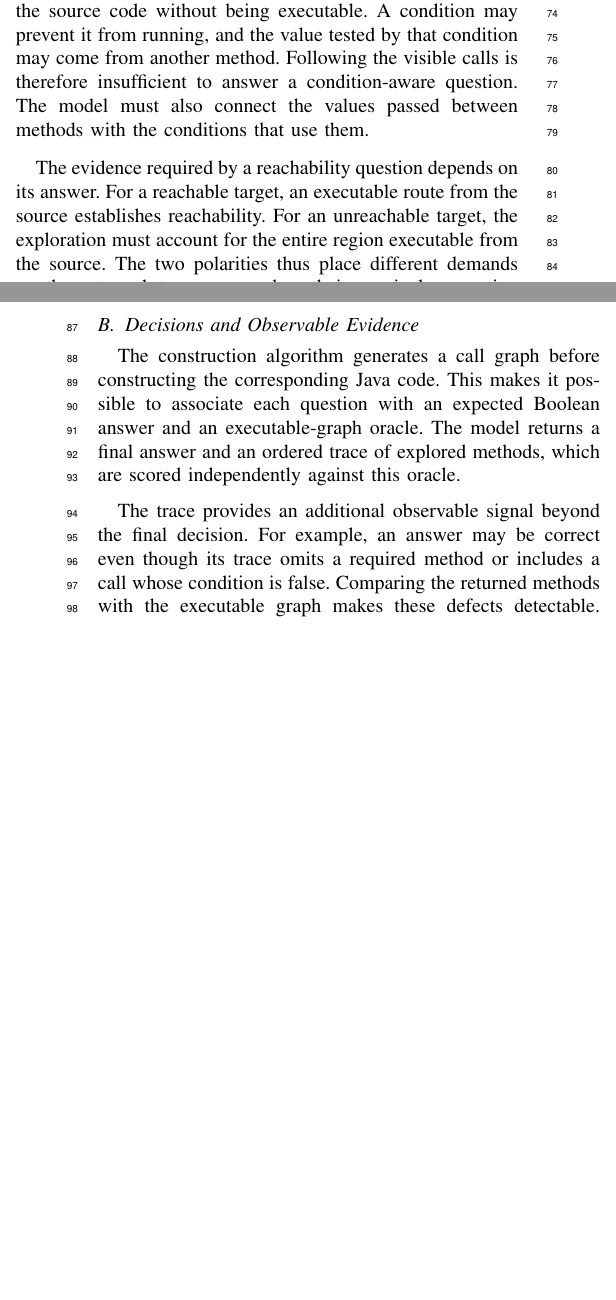
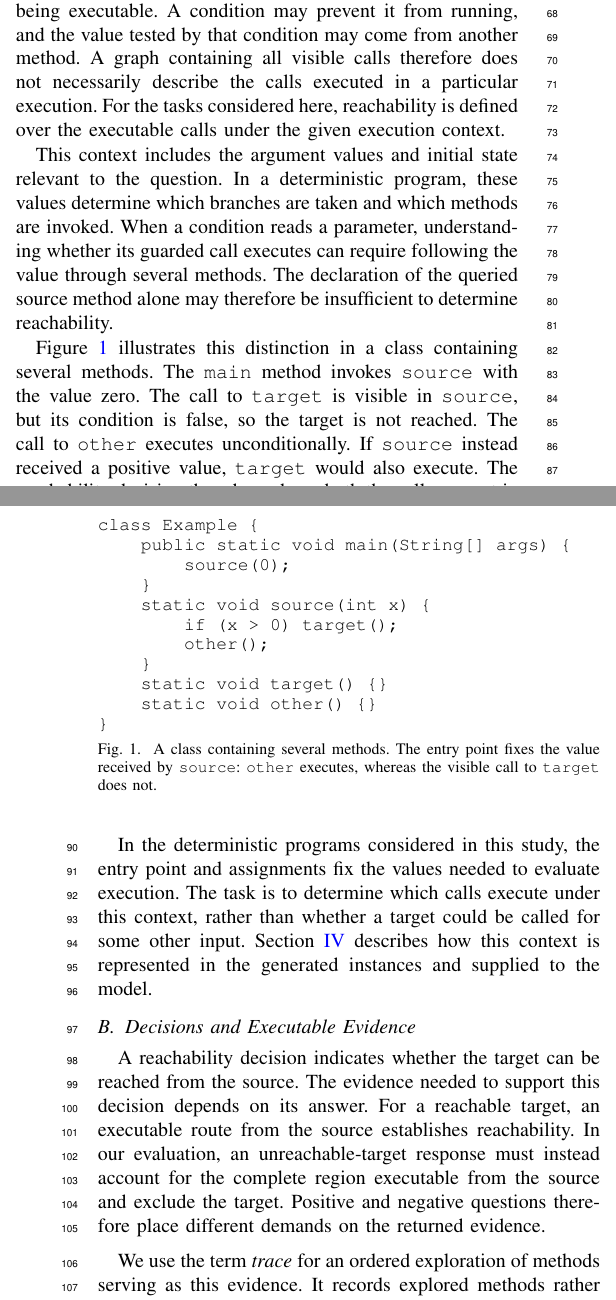
Before and after one commit to Nbizon/paper, a LaTeX paper (main.tex, which reads sections/02_background.tex): two parts of the columns of pages 1 and 2 of 8, joined at a grey line, cut so that both start at the same text, the shorter picture padded with empty space. Compiled offline with pdfLaTeX.

Commit message:
docs(paper): clarify reachability context and executable evidence

```diff
--- a/sections/02_background.tex
+++ b/sections/02_background.tex
@@ -9,16 +7,42 @@ Reachability is a standard problem in program analysis. In a call graph, methods
 
 \vspace{0.2cm}
 
-For the programs considered here, a call can be visible in the source code without being executable. A condition may prevent it from running, and the value tested by that condition may come from another method. Following the visible calls is therefore insufficient to answer a condition-aware question. The model must also connect the values passed between methods with the conditions that use them.
+However, a call can be visible in the source code without being executable. A condition may prevent it from running, and the value tested by that condition may come from another method. A graph containing all visible calls therefore does not necessarily describe the calls executed in a particular execution. For the tasks considered here, reachability is defined over the executable calls under the given execution context.
+
+This context includes the argument values and initial state relevant to the question. In a deterministic program, these values determine which branches are taken and which methods are invoked. When a condition reads a parameter, understanding whether its guarded call executes can require following the value through several methods. The declaration of the queried source method alone may therefore be insufficient to determine reachability.
+
+\begin{figure}[t]
+\centering
+\begin{minipage}{\columnwidth}
+\small
+\begin{verbatim}
+class Example {
+    public static void main(String[] args) {
+        source(0);
+    }
+    static void source(int x) {
+        if (x > 0) target();
+        other();
+    }
+    static void target() {}
+    static void other() {}
+}
+\end{verbatim}
+\end{minipage}
+\caption{A class containing several methods. The entry point fixes the value received by \texttt{source}: \texttt{other} executes, whereas the visible call to \texttt{target} does not.}
+\label{fig:background-example}
+\end{figure}
+
+Figure~\ref{fig:background-example} illustrates this distinction in a class containing several methods. The \texttt{main} method invokes \texttt{source} with the value zero. The call to \texttt{target} is visible in \texttt{source}, but its condition is false, so the target is not reached. The call to \texttt{other} executes unconditionally. If \texttt{source} instead received a positive value, \texttt{target} would also execute. The reachability decision thus depends on both the calls present in the class and the context supplying their values.
 
 \vspace{0.2cm}
 
-The evidence required by a reachability question depends on its answer. For a reachable target, an executable route from the source establishes reachability. For an unreachable target, the exploration must account for the entire region executable from the source. The two polarities thus place different demands on the returned trace, even when their nominal generation distance is the same.
+In the deterministic programs considered in this study, the entry point and assignments fix the values needed to evaluate execution. The task is to determine which calls execute under this context, rather than whether a target could be called for some other input. Section~\ref{sec:benchmark-design} describes how this context is represented in the generated instances and supplied to the model.
 
-\subsection{Decisions and Observable Evidence}
+\subsection{Decisions and Executable Evidence}
 
-The construction algorithm generates a call graph before constructing the corresponding Java code. This makes it possible to associate each question with an expected Boolean answer and an executable-graph oracle. The model returns a final answer and an ordered trace of explored methods, which are scored independently against this oracle.
+A reachability decision indicates whether the target can be reached from the source. The evidence needed to support this decision depends on its answer. For a reachable target, an executable route from the source establishes reachability. In our evaluation, an unreachable-target response must instead account for the complete region executable from the source and exclude the target. Positive and negative questions therefore place different demands on the returned evidence.
 
 \vspace{0.2cm}
 
-The trace provides an additional observable signal beyond the final decision. For example, an answer may be correct even though its trace omits a required method or includes a call whose condition is false. Comparing the returned methods with the executable graph makes these defects detectable. However, the trace is itself generated output and may differ from the process used to produce the answer. It therefore supports analysis of the model's evidence, without providing direct access to its internal reasoning.
+We use the term \emph{trace} for an ordered exploration of methods serving as this evidence. It records explored methods rather than every runtime invocation. Independent branches may be explored in different orders, provided that the method introductions are supported by executable calls. The trace is therefore checked for compatibility with the program, without requiring one chronological execution sequence.
```
Also changed, not shown: sections/02_background.tex (12 more changed lines).
